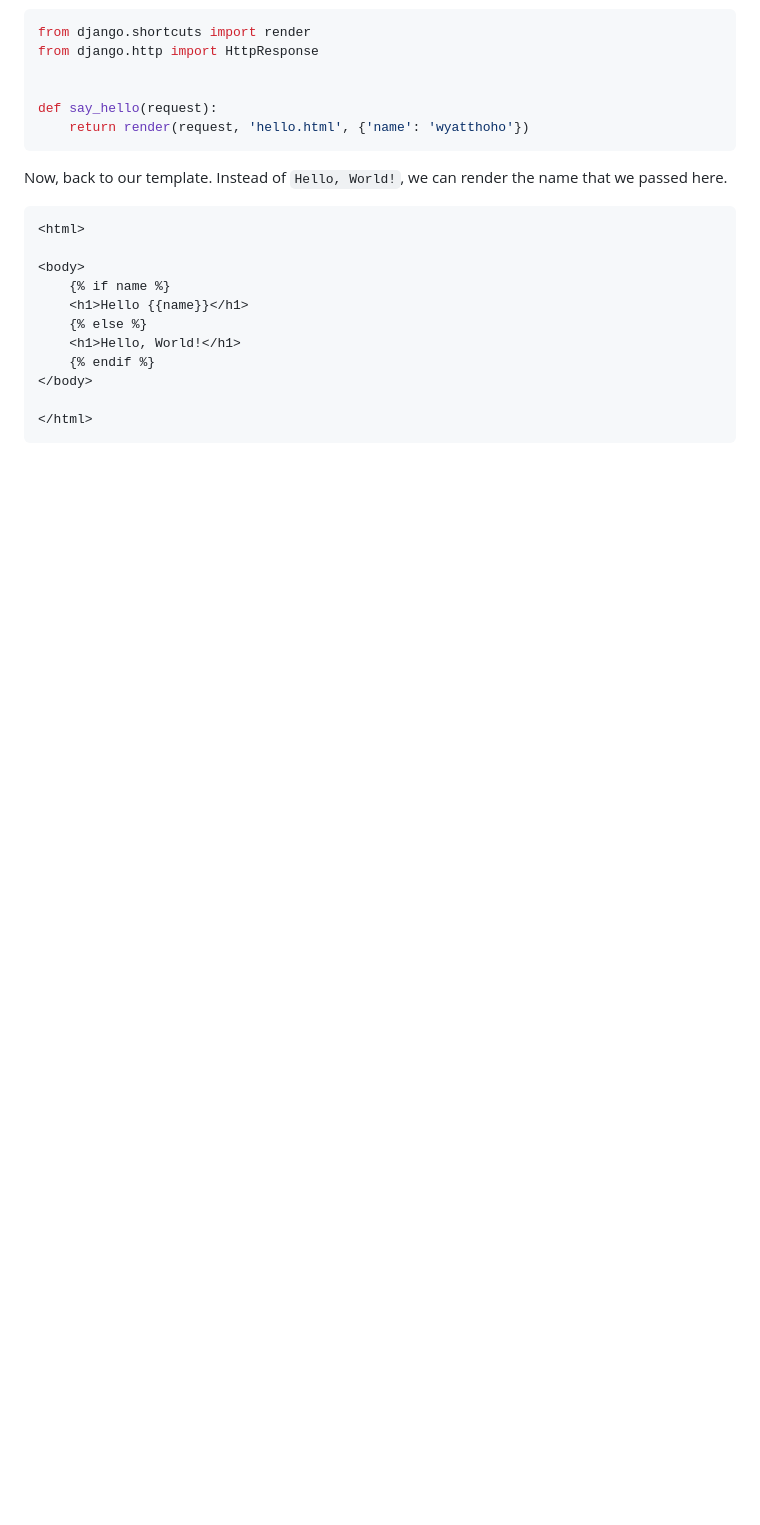
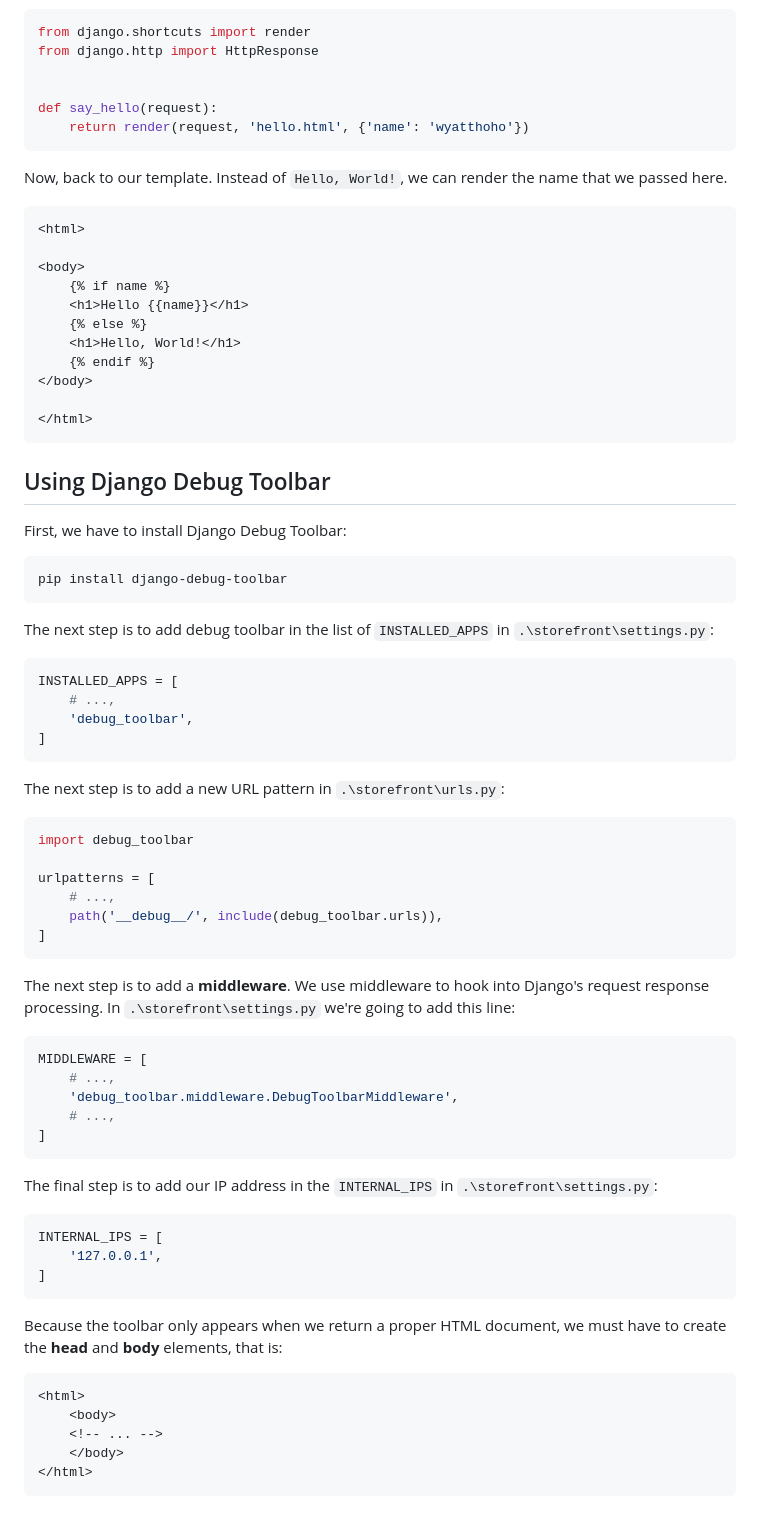
Before and after one commit to wyatthoho/storefront, a Markdown page: README.md, the part around the change. GitHub-like rendering; blank space fills up the shorter version.

Commit message:
chore: demo using django debug toolbar in README

````diff
--- a/README.md
+++ b/README.md
@@ -230,3 +230,67 @@ we can render the name that we passed here.
 
 </html>
 ```
+
+## Using Django Debug Toolbar
+
+First, we have to install Django Debug Toolbar:
+
+```
+pip install django-debug-toolbar
+```
+
+The next step is to add debug toolbar in the list
+of `INSTALLED_APPS` in `.\storefront\settings.py`:
+
+```python
+INSTALLED_APPS = [
+    # ...,
+    'debug_toolbar',
+]
+```
+
+The next step is to add a new URL pattern in
+`.\storefront\urls.py`:
+
+```python
+import debug_toolbar
+
+urlpatterns = [
+    # ...,
+    path('__debug__/', include(debug_toolbar.urls)),
+]
+```
+
+The next step is to add a **middleware**. We use
+middleware to hook into Django's request response
+processing. In `.\storefront\settings.py` we're going
+to add this line:
+
+```python
+MIDDLEWARE = [
+    # ...,
+    'debug_toolbar.middleware.DebugToolbarMiddleware',
+    # ...,
+]
+```
+
+The final step is to add our IP address in the
+`INTERNAL_IPS` in `.\storefront\settings.py`:
+
+```python
+INTERNAL_IPS = [
+    '127.0.0.1',
+]
+```
+
+Because the toolbar only appears when we return
+a proper HTML document, we must have to create
+the **head** and **body** elements, that is:
+
+```html
+<html>
+    <body>
+    <!-- ... -->
+    </body>
+</html>
+```
````
